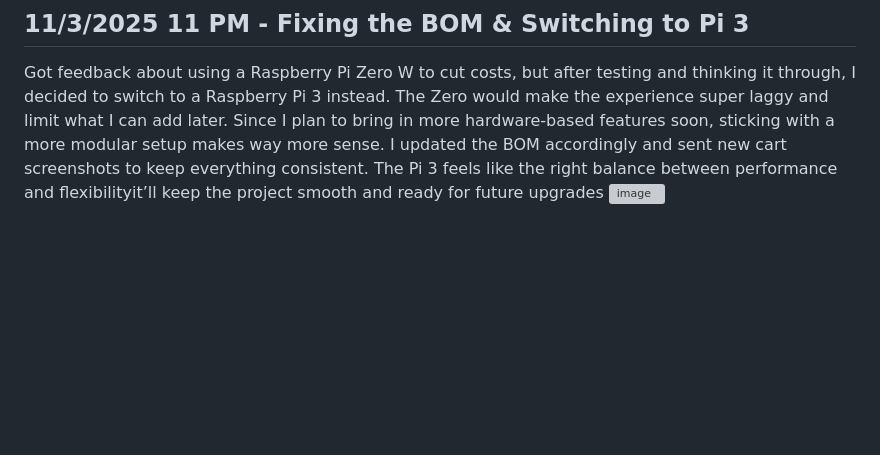
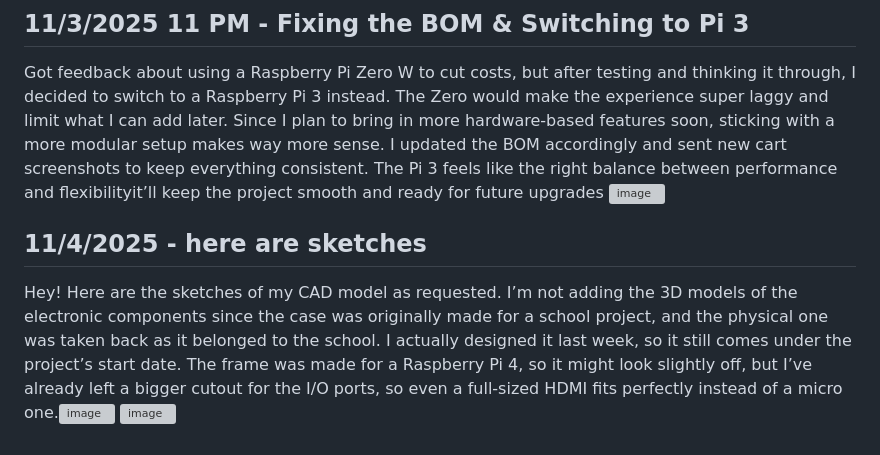
Before and after one commit to Jagrit0711/einky, a Markdown page: JOURNAL.md, the part around the change. Rendered like a GitHub page; blank space fills up the shorter version; grey boxes are pictures that could not be loaded.

```diff
--- a/JOURNAL.md
+++ b/JOURNAL.md
@@ -29,3 +29,9 @@ Spent the day fixing up the project after realizing it needed a serious cleanup.
 ## 11/3/2025 11 PM - Fixing the BOM & Switching to Pi 3
 
 Got feedback about using a Raspberry Pi Zero W to cut costs, but after testing and thinking it through, I decided to switch to a Raspberry Pi 3 instead. The Zero would make the experience super laggy and limit what I can add later. Since I plan to bring in more hardware-based features soon, sticking with a more modular setup makes way more sense. I updated the BOM accordingly and sent new cart screenshots to keep everything consistent. The Pi 3 feels like the right balance between performance and flexibilityit’ll keep the project smooth and ready for future upgrades ![image](https://blueprint.hackclub.com/user-attachments/blobs/proxy/eyJfcmFpbHMiOnsiZGF0YSI6ODEyNiwicHVyIjoiYmxvYl9pZCJ9fQ==--11a4c8f2f6340e7e139012c3bb5d3d4ecd40a733/image.png)
+
+
+## 11/4/2025 - here are sketches
+
+Hey! Here are the sketches of my CAD model as requested. I’m not adding the 3D models of the electronic components since the case was originally made for a school project, and the physical one was taken back as it belonged to the school. I actually designed it last week, so it still comes under the project’s start date. The frame was made for a Raspberry Pi 4, so it might look slightly off, but I’ve already left a bigger cutout for the I/O ports, so even a full-sized HDMI fits perfectly instead of a micro one.![image](https://blueprint.hackclub.com/user-attachments/blobs/proxy/eyJfcmFpbHMiOnsiZGF0YSI6ODE0MiwicHVyIjoiYmxvYl9pZCJ9fQ==--655034541301118247fb61bd99c9e5dc00032946/image.png)
+![image](https://blueprint.hackclub.com/user-attachments/blobs/proxy/eyJfcmFpbHMiOnsiZGF0YSI6ODE0MywicHVyIjoiYmxvYl9pZCJ9fQ==--19e2db73de8cc18fce82cae8171aceb4afe5527a/image.png)
```
